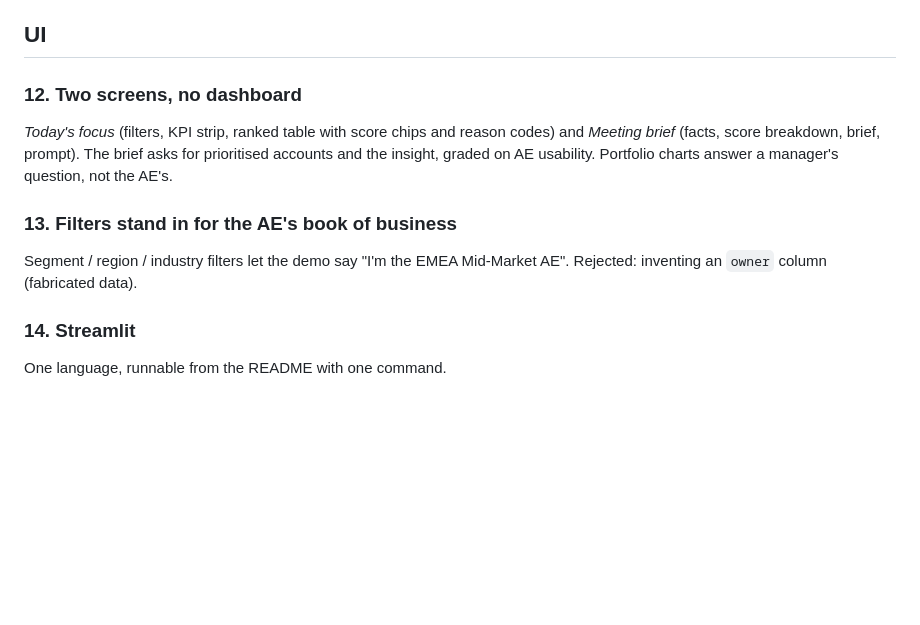
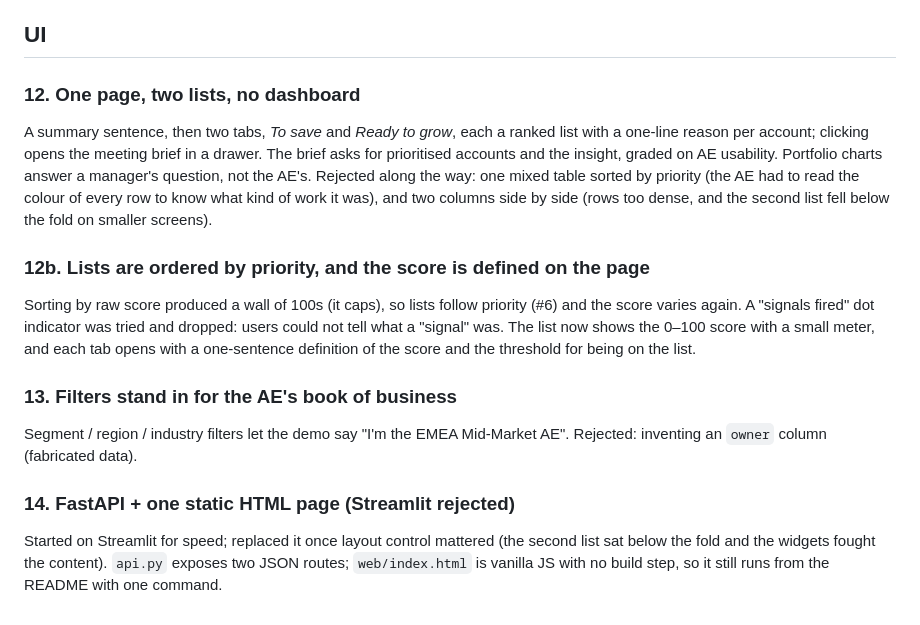
Before and after one commit to SofiaAparicio/account-intelligence, a Markdown page: docs/decisions.md, the part around the change. GitHub-like rendering; blank space fills up the shorter version.

```diff
--- a/docs/decisions.md
+++ b/docs/decisions.md
@@ -95,15 +95,29 @@ data cannot tell us; it doubles as the AE's question list for the meeting.
 
 ## UI
 
-### 12. Two screens, no dashboard
-*Today's focus* (filters, KPI strip, ranked table with score chips and
-reason codes) and *Meeting brief* (facts, score breakdown, brief, prompt).
-The brief asks for prioritised accounts and the insight, graded on AE
-usability. Portfolio charts answer a manager's question, not the AE's.
+### 12. One page, two lists, no dashboard
+A summary sentence, then two tabs, *To save* and *Ready to grow*, each a
+ranked list with a one-line reason per account; clicking opens the meeting
+brief in a drawer. The brief asks for prioritised accounts and the insight,
+graded on AE usability. Portfolio charts answer a manager's question, not
+the AE's. Rejected along the way: one mixed table sorted by priority (the
+AE had to read the colour of every row to know what kind of work it was),
+and two columns side by side (rows too dense, and the second list fell
+below the fold on smaller screens).
+
+### 12b. Lists are ordered by priority, and the score is defined on the page
+Sorting by raw score produced a wall of 100s (it caps), so lists follow
+priority (#6) and the score varies again. A "signals fired" dot indicator
+was tried and dropped: users could not tell what a "signal" was. The list
+now shows the 0–100 score with a small meter, and each tab opens with a
+one-sentence definition of the score and the threshold for being on the list.
 
 ### 13. Filters stand in for the AE's book of business
 Segment / region / industry filters let the demo say "I'm the EMEA
 Mid-Market AE". Rejected: inventing an `owner` column (fabricated data).
 
-### 14. Streamlit
-One language, runnable from the README with one command.
+### 14. FastAPI + one static HTML page (Streamlit rejected)
+Started on Streamlit for speed; replaced it once layout control mattered
+(the second list sat below the fold and the widgets fought the content).
+`api.py` exposes two JSON routes; `web/index.html` is vanilla JS with no
+build step, so it still runs from the README with one command.
```
Also changed, not shown: README.md (+61 -32 lines), docs/architecture.png (added), 2 other files.
